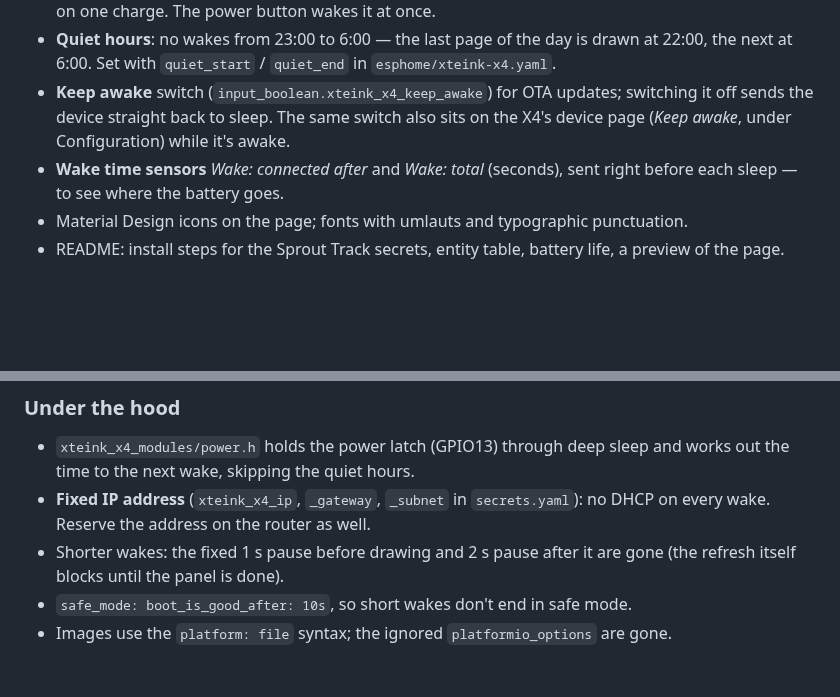
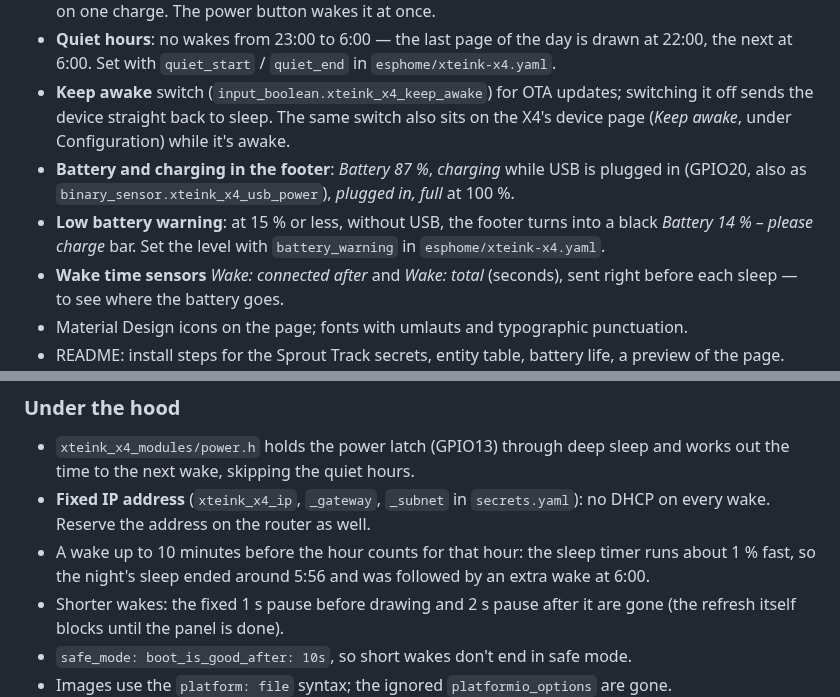
Before and after one commit to Boisti13/xteink-x4-esphome, a Markdown page: CHANGELOG.md, 2 parts joined by grey strips. Rendered like a GitHub page; blank space fills up the shorter version.

```diff
--- a/CHANGELOG.md
+++ b/CHANGELOG.md
@@ -9,6 +9,8 @@ All notable changes, newest first. Versions follow [semantic versioning](https:/
 - **Deep sleep**: the X4 wakes on every full hour, draws the page once and sleeps again — about a week on one charge. The power button wakes it at once.
 - **Quiet hours**: no wakes from 23:00 to 6:00 — the last page of the day is drawn at 22:00, the next at 6:00. Set with `quiet_start` / `quiet_end` in `esphome/xteink-x4.yaml`.
 - **Keep awake** switch (`input_boolean.xteink_x4_keep_awake`) for OTA updates; switching it off sends the device straight back to sleep. The same switch also sits on the X4's device page (*Keep awake*, under Configuration) while it's awake.
+- **Battery and charging in the footer**: *Battery 87 %*, *charging* while USB is plugged in (GPIO20, also as `binary_sensor.xteink_x4_usb_power`), *plugged in, full* at 100 %.
+- **Low battery warning**: at 15 % or less, without USB, the footer turns into a black *Battery 14 % – please charge* bar. Set the level with `battery_warning` in `esphome/xteink-x4.yaml`.
 - **Wake time sensors** *Wake: connected after* and *Wake: total* (seconds), sent right before each sleep — to see where the battery goes.
 - Material Design icons on the page; fonts with umlauts and typographic punctuation.
 - README: install steps for the Sprout Track secrets, entity table, battery life, a preview of the page.
@@ -25,6 +27,7 @@ All notable changes, newest first. Versions follow [semantic versioning](https:/
 ### Under the hood
 - `xteink_x4_modules/power.h` holds the power latch (GPIO13) through deep sleep and works out the time to the next wake, skipping the quiet hours.
 - **Fixed IP address** (`xteink_x4_ip`, `_gateway`, `_subnet` in `secrets.yaml`): no DHCP on every wake. Reserve the address on the router as well.
+- A wake up to 10 minutes before the hour counts for that hour: the sleep timer runs about 1 % fast, so the night's sleep ended around 5:56 and was followed by an extra wake at 6:00.
 - Shorter wakes: the fixed 1 s pause before drawing and 2 s pause after it are gone (the refresh itself blocks until the panel is done).
 - `safe_mode: boot_is_good_after: 10s`, so short wakes don't end in safe mode.
 - Images use the `platform: file` syntax; the ignored `platformio_options` are gone.
```
Also changed, not shown: README.md (+10 -2 lines), docs/footer-states.png (added), 5 other files.
